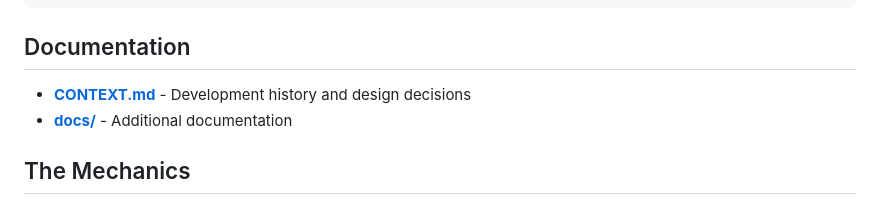
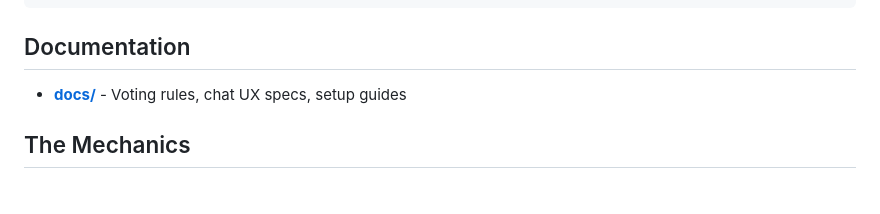
Before and after one commit to ddisisto/selection-protocol, a Markdown page: README.md, the part around the change. Drawn GitHub-style.

```diff
--- a/README.md
+++ b/README.md
@@ -85,8 +85,7 @@ python -m src.twitch_bot          # daemon mode (runs forever)
 
 ## Documentation
 
-- **[CONTEXT.md](CONTEXT.md)** - Development history and design decisions
-- **[docs/](docs/)** - Additional documentation
+- **[docs/](docs/)** - Voting rules, chat UX specs, setup guides
 
 ## The Mechanics
 
```
Also changed, not shown: CLAUDE.md (+1 -7 lines), docs/archive/ORIGIN-CONTEXT.md (renamed from CONTEXT.md).
